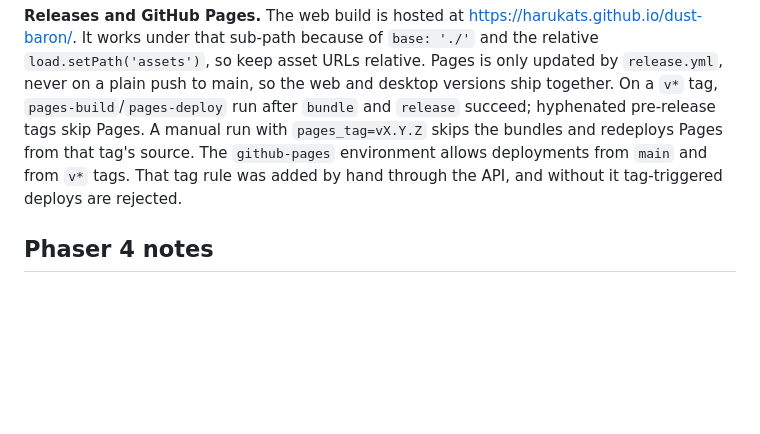
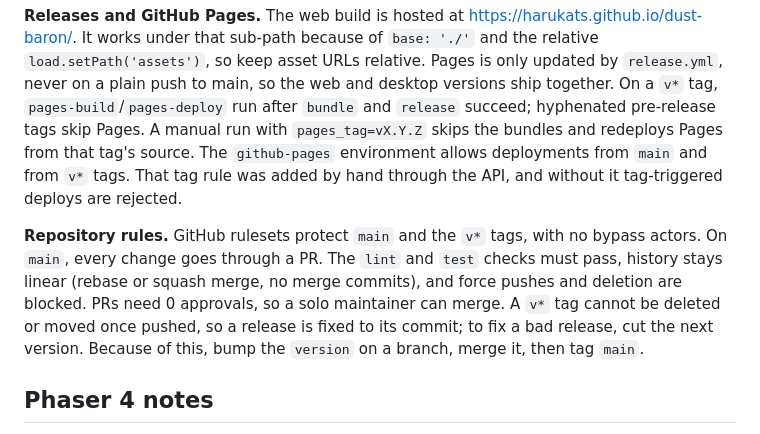
Before and after one commit to harukats/dust-baron, a Markdown page: CLAUDE.md, the part around the change. Drawn GitHub-style; blank space fills up the shorter version.

```diff
--- a/CLAUDE.md
+++ b/CLAUDE.md
@@ -37,6 +37,8 @@ Dust Baron: a post-apocalyptic desert idle/incremental miner built with Phaser 4
 
 **Releases and GitHub Pages.** The web build is hosted at https://harukats.github.io/dust-baron/. It works under that sub-path because of `base: './'` and the relative `load.setPath('assets')`, so keep asset URLs relative. Pages is only updated by `release.yml`, never on a plain push to main, so the web and desktop versions ship together. On a `v*` tag, `pages-build`/`pages-deploy` run after `bundle` and `release` succeed; hyphenated pre-release tags skip Pages. A manual run with `pages_tag=vX.Y.Z` skips the bundles and redeploys Pages from that tag's source. The `github-pages` environment allows deployments from `main` and from `v*` tags. That tag rule was added by hand through the API, and without it tag-triggered deploys are rejected.
 
+**Repository rules.** GitHub rulesets protect `main` and the `v*` tags, with no bypass actors. On `main`, every change goes through a PR. The `lint` and `test` checks must pass, history stays linear (rebase or squash merge, no merge commits), and force pushes and deletion are blocked. PRs need 0 approvals, so a solo maintainer can merge. A `v*` tag cannot be deleted or moved once pushed, so a release is fixed to its commit; to fix a bad release, cut the next version. Because of this, bump the `version` on a branch, merge it, then tag `main`.
+
 ## Phaser 4 notes
 
 Phaser's own agent skills are linked into `.claude/skills/phaser-*`. They are symlinks into `node_modules`, so run `pnpm install` first. Check them (especially `phaser-v3-to-v4-migration`) before assuming a Phaser 3 API still exists. Examples of removed APIs: `setTintFill` (use `setTint(c).setTintMode(Phaser.TintModes.FILL)`), `Geom.Point` (use `Vector2`), and FX/BitmapMask (replaced by Filters).
```
Also changed, not shown: README.md (+8 -1 lines).
